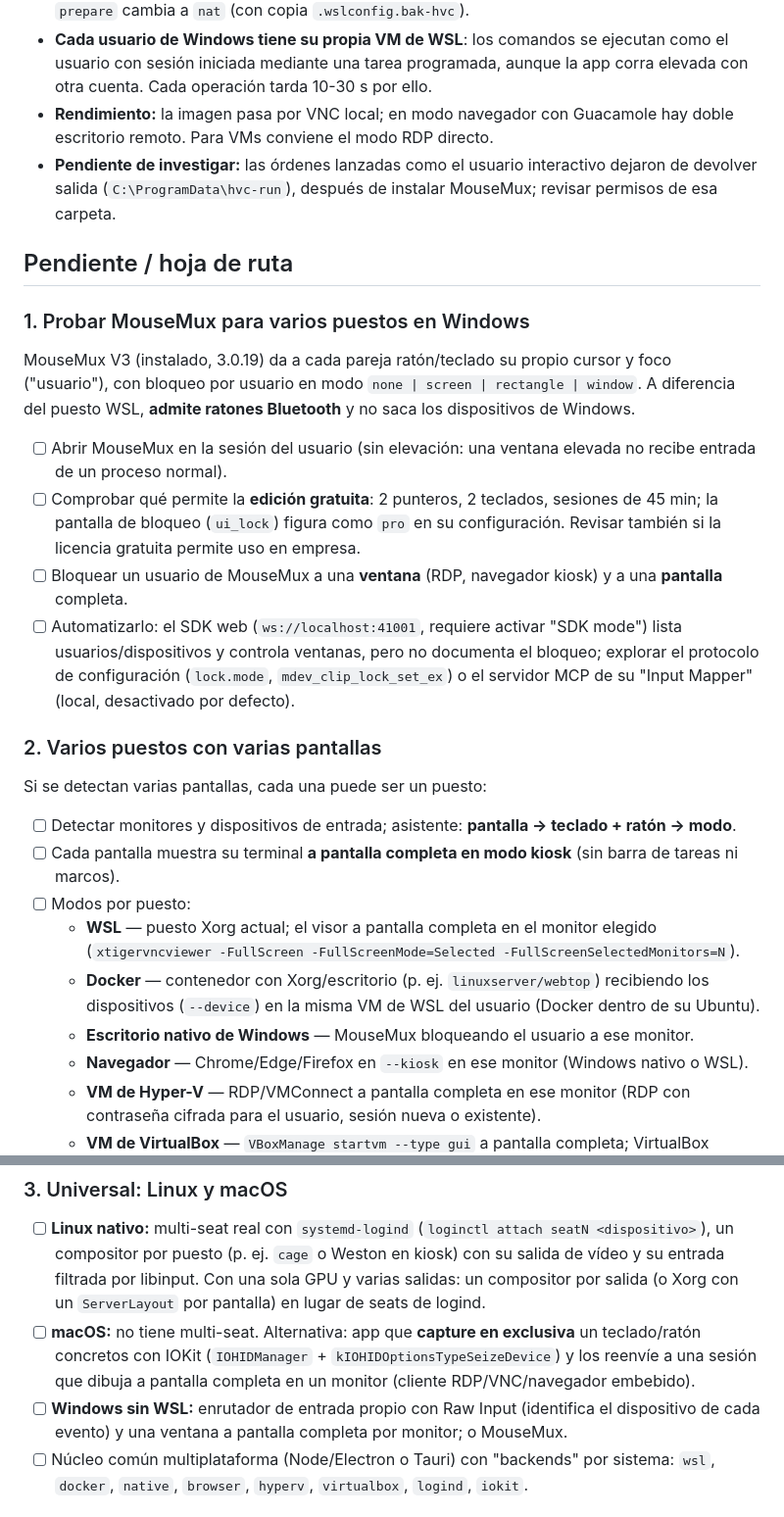
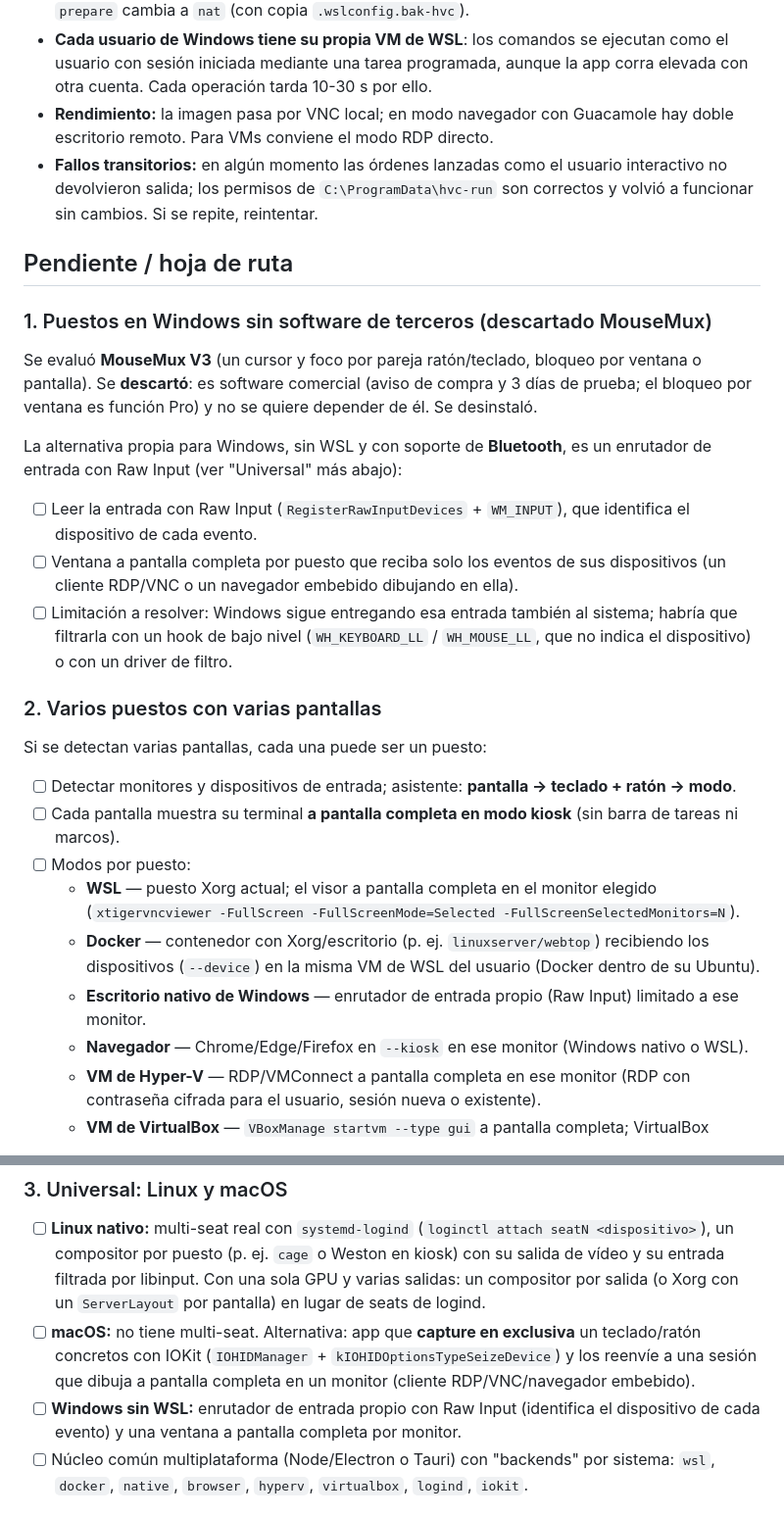
Before and after one commit to patchamama/Hyper-V-Guest-Configurator, a Markdown page: seat/README.md, 2 parts joined by grey strips. Shown at 98% size. GitHub-like rendering.

Commit message:
docs(seat): drop MouseMux (commercial), plan own Raw Input router for Windows

```diff
--- a/seat/README.md
+++ b/seat/README.md
@@ -50,24 +50,25 @@ La página puede abrirse con datos ya rellenados: `/?target=host:13389&user=SRV0
   mediante una tarea programada, aunque la app corra elevada con otra cuenta. Cada operación tarda 10-30 s por ello.
 - **Rendimiento:** la imagen pasa por VNC local; en modo navegador con Guacamole hay doble escritorio remoto. Para VMs
   conviene el modo RDP directo.
-- **Pendiente de investigar:** las órdenes lanzadas como el usuario interactivo dejaron de devolver salida
-  (`C:\ProgramData\hvc-run`), después de instalar MouseMux; revisar permisos de esa carpeta.
+- **Fallos transitorios:** en algún momento las órdenes lanzadas como el usuario interactivo no devolvieron salida; los
+  permisos de `C:\ProgramData\hvc-run` son correctos y volvió a funcionar sin cambios. Si se repite, reintentar.
 
 ## Pendiente / hoja de ruta
 
-### 1. Probar MouseMux para varios puestos en Windows
+### 1. Puestos en Windows sin software de terceros (descartado MouseMux)
 
-MouseMux V3 (instalado, 3.0.19) da a cada pareja ratón/teclado su propio cursor y foco ("usuario"), con bloqueo por
-usuario en modo `none | screen | rectangle | window`. A diferencia del puesto WSL, **admite ratones Bluetooth** y no saca
-los dispositivos de Windows.
+Se evaluó **MouseMux V3** (un cursor y foco por pareja ratón/teclado, bloqueo por ventana o pantalla). Se **descartó**:
+es software comercial (aviso de compra y 3 días de prueba; el bloqueo por ventana es función Pro) y no se quiere depender
+de él. Se desinstaló.
 
-- [ ] Abrir MouseMux en la sesión del usuario (sin elevación: una ventana elevada no recibe entrada de un proceso normal).
-- [ ] Comprobar qué permite la **edición gratuita**: 2 punteros, 2 teclados, sesiones de 45 min; la pantalla de bloqueo
-      (`ui_lock`) figura como `pro` en su configuración. Revisar también si la licencia gratuita permite uso en empresa.
-- [ ] Bloquear un usuario de MouseMux a una **ventana** (RDP, navegador kiosk) y a una **pantalla** completa.
-- [ ] Automatizarlo: el SDK web (`ws://localhost:41001`, requiere activar "SDK mode") lista usuarios/dispositivos y controla
-      ventanas, pero no documenta el bloqueo; explorar el protocolo de configuración (`lock.mode`, `mdev_clip_lock_set_ex`)
-      o el servidor MCP de su "Input Mapper" (local, desactivado por defecto).
+La alternativa propia para Windows, sin WSL y con soporte de **Bluetooth**, es un enrutador de entrada con Raw Input
+(ver "Universal" más abajo):
+
+- [ ] Leer la entrada con Raw Input (`RegisterRawInputDevices` + `WM_INPUT`), que identifica el dispositivo de cada evento.
+- [ ] Ventana a pantalla completa por puesto que reciba solo los eventos de sus dispositivos (un cliente RDP/VNC o un
+      navegador embebido dibujando en ella).
+- [ ] Limitación a resolver: Windows sigue entregando esa entrada también al sistema; habría que filtrarla con un hook de
+      bajo nivel (`WH_KEYBOARD_LL` / `WH_MOUSE_LL`, que no indica el dispositivo) o con un driver de filtro.
 
 ### 2. Varios puestos con varias pantallas
 
@@ -80,7 +81,7 @@ Si se detectan varias pantallas, cada una puede ser un puesto:
     (`xtigervncviewer -FullScreen -FullScreenMode=Selected -FullScreenSelectedMonitors=N`).
   - **Docker** — contenedor con Xorg/escritorio (p. ej. `linuxserver/webtop`) recibiendo los dispositivos (`--device`) en
     la misma VM de WSL del usuario (Docker dentro de su Ubuntu).
-  - **Escritorio nativo de Windows** — MouseMux bloqueando el usuario a ese monitor.
+  - **Escritorio nativo de Windows** — enrutador de entrada propio (Raw Input) limitado a ese monitor.
   - **Navegador** — Chrome/Edge/Firefox en `--kiosk` en ese monitor (Windows nativo o WSL).
   - **VM de Hyper-V** — RDP/VMConnect a pantalla completa en ese monitor (RDP con contraseña cifrada para el usuario, sesión
     nueva o existente).
@@ -97,7 +98,7 @@ Si se detectan varias pantallas, cada una puede ser un puesto:
       (`IOHIDManager` + `kIOHIDOptionsTypeSeizeDevice`) y los reenvíe a una sesión que dibuja a pantalla completa en un
       monitor (cliente RDP/VNC/navegador embebido).
 - [ ] **Windows sin WSL:** enrutador de entrada propio con Raw Input (identifica el dispositivo de cada evento) y una
-      ventana a pantalla completa por monitor; o MouseMux.
+      ventana a pantalla completa por monitor.
 - [ ] Núcleo común multiplataforma (Node/Electron o Tauri) con "backends" por sistema: `wsl`, `docker`, `native`,
       `browser`, `hyperv`, `virtualbox`, `logind`, `iokit`.
 
```
